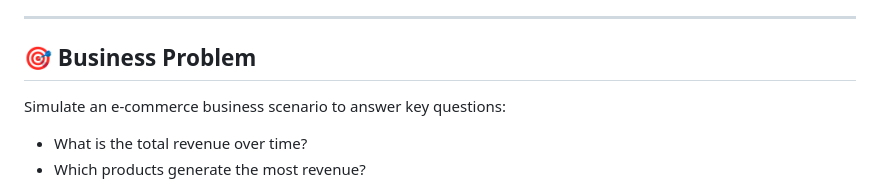
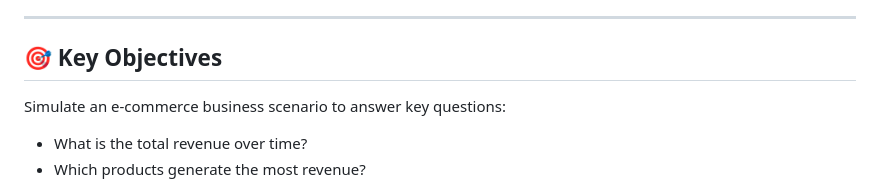
Before and after one commit to jonisy1406/PortofolioJoniSyofian, a Markdown page: data-pipeline-project/README.md, the part around the change. GitHub-like rendering.

```diff
--- a/data-pipeline-project/README.md
+++ b/data-pipeline-project/README.md
@@ -13,7 +13,7 @@ The pipeline includes:
 
 ---
 
-## 🎯 Business Problem
+## 🎯 Key Objectives
 Simulate an e-commerce business scenario to answer key questions:
 - What is the total revenue over time?
 - Which products generate the most revenue?
```
